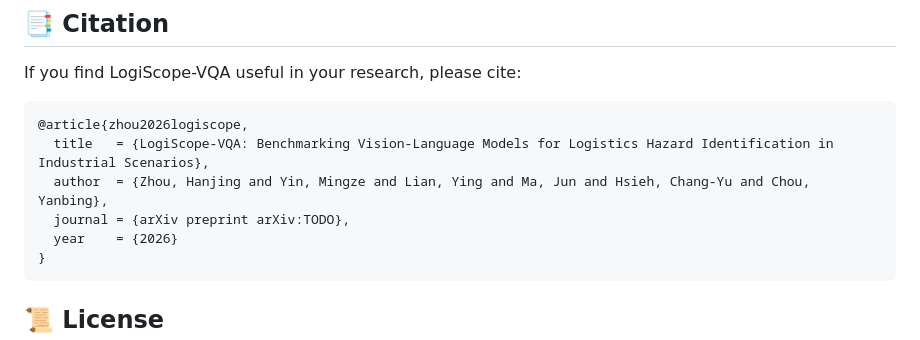
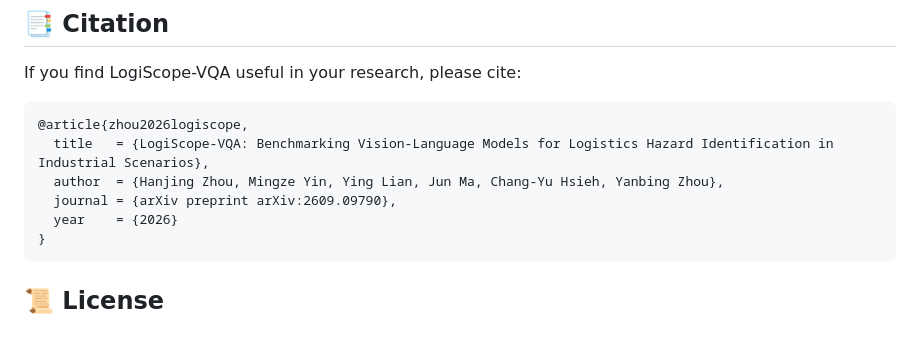
Before and after one commit to diaoshaoyou/LogiScope-VQA-benchmark, a Markdown page: README.md, the part around one of its changes. GitHub-like rendering.

````diff
--- a/README.md
+++ b/README.md
@@ -99,8 +99,8 @@ If you find LogiScope-VQA useful in your research, please cite:
 ```bibtex
 @article{zhou2026logiscope,
   title   = {LogiScope-VQA: Benchmarking Vision-Language Models for Logistics Hazard Identification in Industrial Scenarios},
-  author  = {Zhou, Hanjing and Yin, Mingze and Lian, Ying and Ma, Jun and Hsieh, Chang-Yu and Chou, Yanbing},
-  journal = {arXiv preprint arXiv:TODO},
+  author  = {Hanjing Zhou, Mingze Yin, Ying Lian, Jun Ma, Chang-Yu Hsieh, Yanbing Zhou},
+  journal = {arXiv preprint arXiv:2609.09790},
   year    = {2026}
 }
 ```
````
Also changed, not shown: other parts of README.md (+1 -1 lines).
